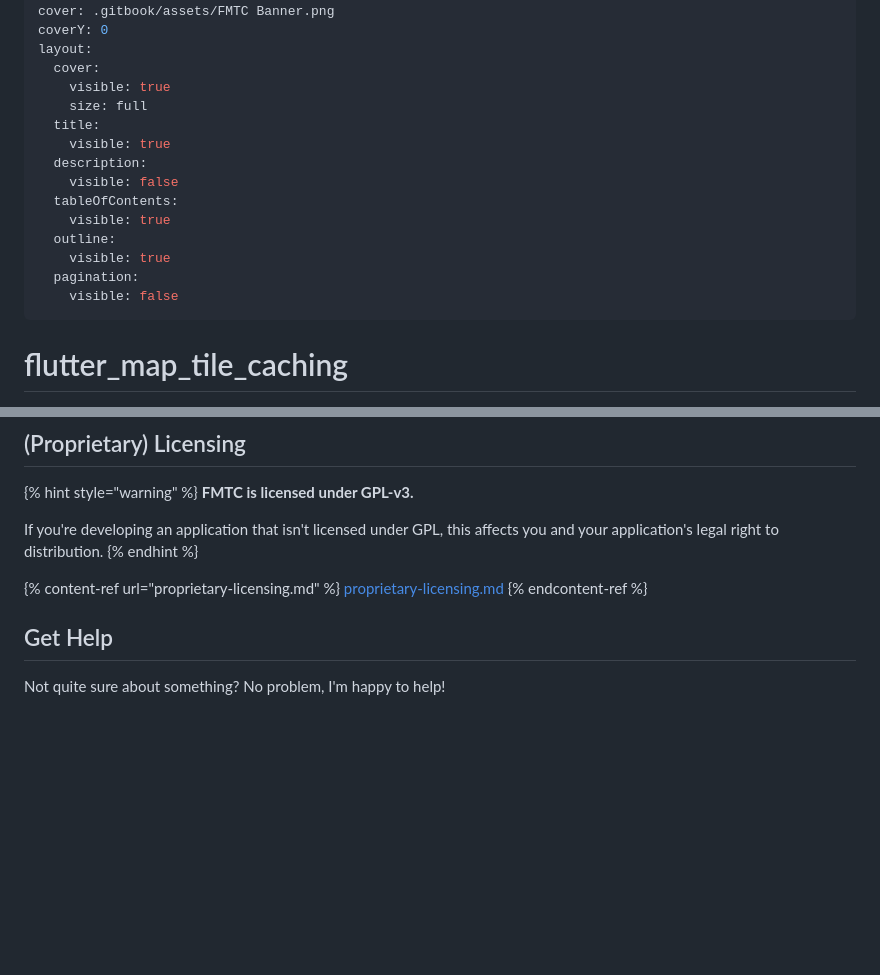
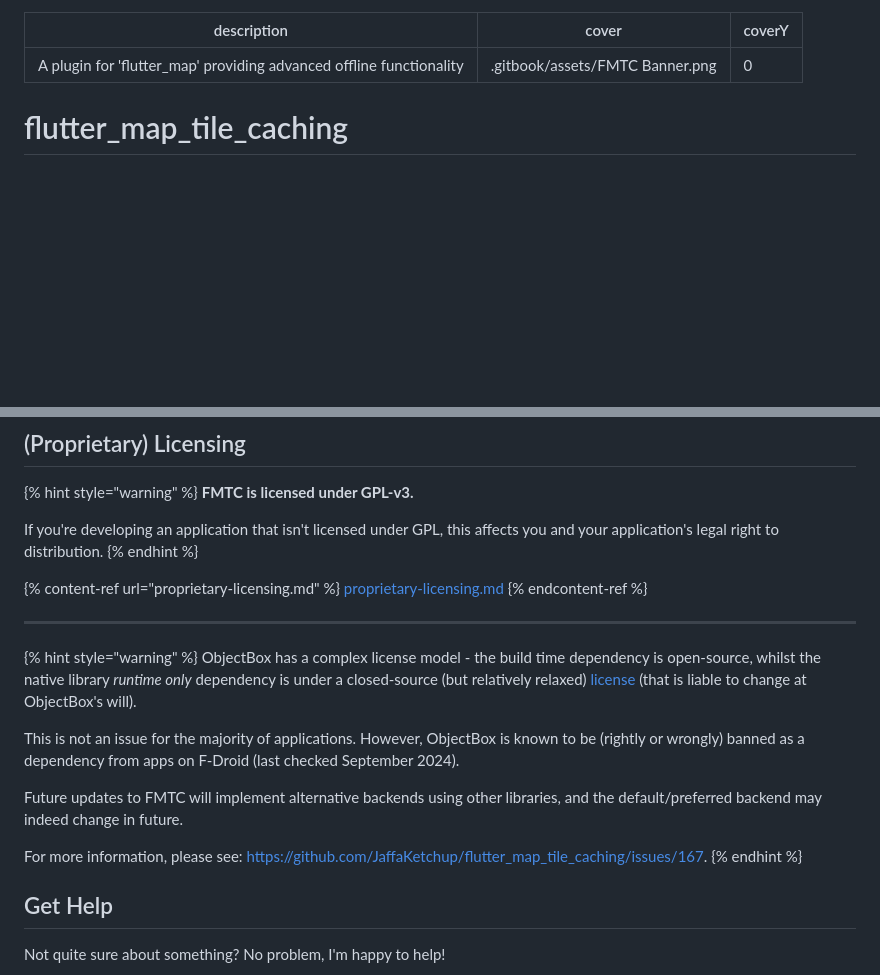
Before and after one commit to JaffaKetchup/flutter_map_tile_caching, a Markdown page: README.md, 2 parts joined by grey strips. GitHub-like rendering; blank space fills up the shorter version.

Commit message:
GITBOOK-22: No subject

```diff
--- a/README.md
+++ b/README.md
@@ -2,20 +2,6 @@
 description: A plugin for 'flutter_map' providing advanced offline functionality
 cover: .gitbook/assets/FMTC Banner.png
 coverY: 0
-layout:
-  cover:
-    visible: true
-    size: full
-  title:
-    visible: true
-  description:
-    visible: false
-  tableOfContents:
-    visible: true
-  outline:
-    visible: true
-  pagination:
-    visible: false
 ---
 
 # flutter\_map\_tile\_caching
@@ -110,6 +96,18 @@ If you're developing an application that isn't licensed under GPL, this affects
 [proprietary-licensing.md](proprietary-licensing.md)
 {% endcontent-ref %}
 
+***
+
+{% hint style="warning" %}
+ObjectBox has a complex license model - the build time dependency is open-source, whilst the native library _runtime only_ dependency is under a closed-source (but relatively relaxed) [license](https://objectbox.io/0209-ob-binary-license/) (that is liable to change at ObjectBox's will).
+
+This is not an issue for the majority of applications. However, ObjectBox is known to be (rightly or wrongly) banned as a dependency from apps on F-Droid (last checked September 2024).
+
+Future updates to FMTC will implement alternative backends using other libraries, and the default/preferred backend may indeed change in future.
+
+For more information, please see: [https://github.com/JaffaKetchup/flutter\_map\_tile\_caching/issues/167](https://github.com/JaffaKetchup/flutter_map_tile_caching/issues/167).
+{% endhint %}
+
 ## Get Help
 
 Not quite sure about something? No problem, I'm happy to help!
```
